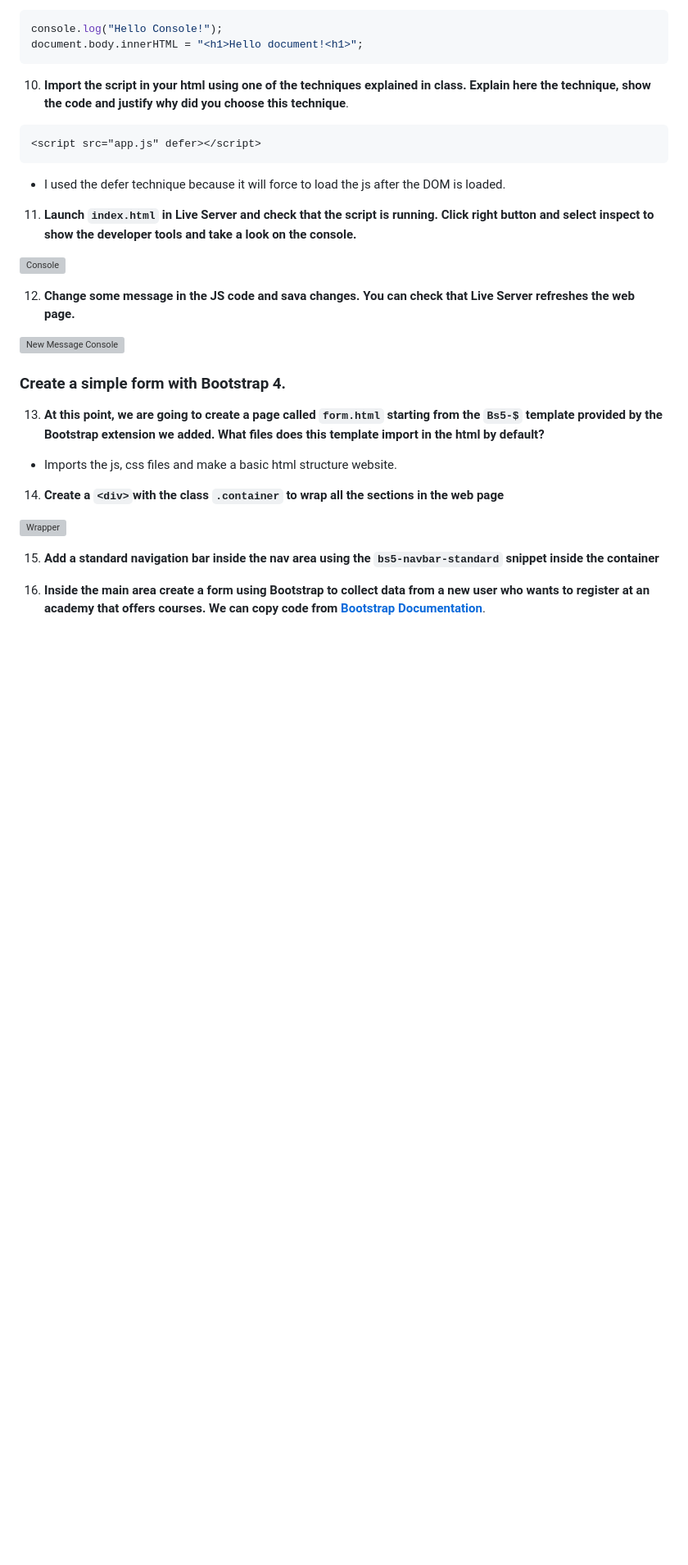
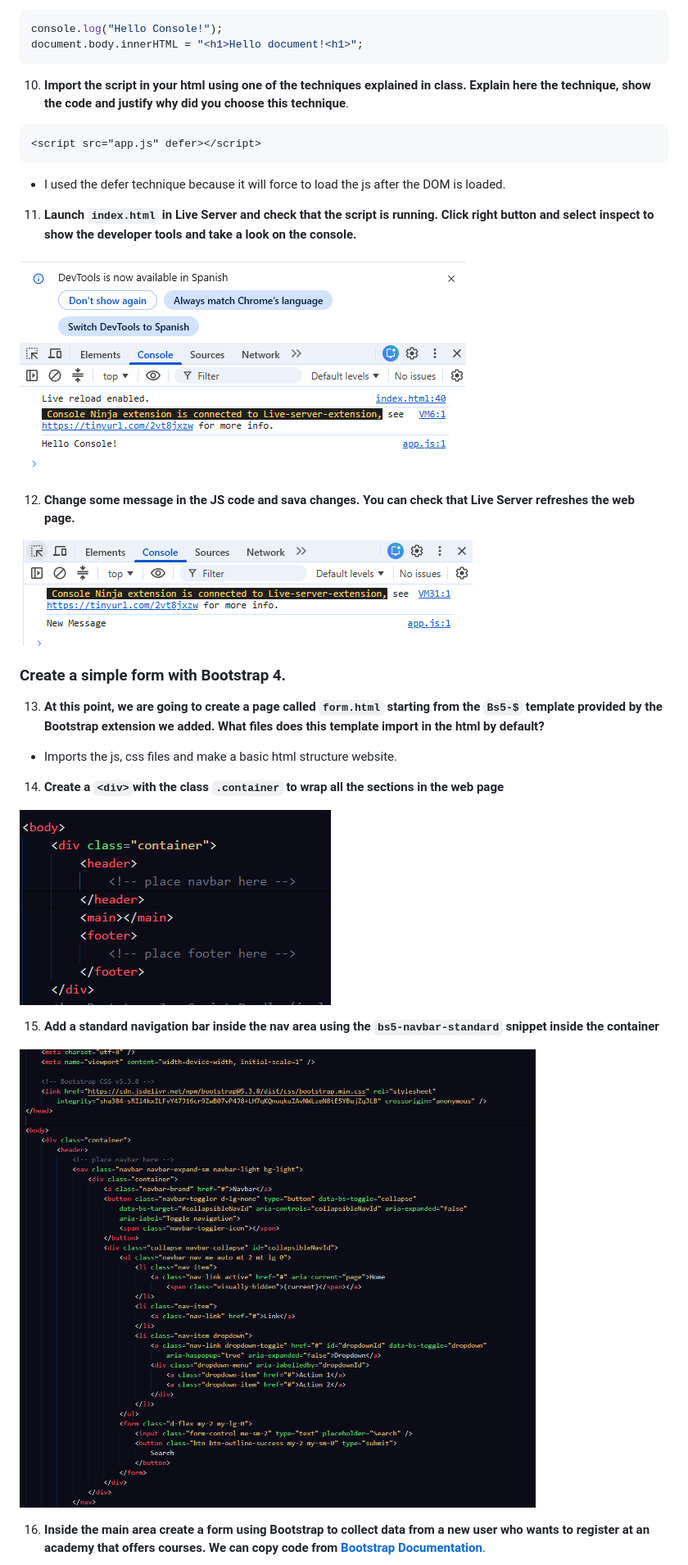
Before and after one commit to JorgeDip/dwec, a Markdown page: p1.1-frontend-tools/README.md, the part around one of its changes. Shown at 82% size. GitHub-like rendering; pictures changed too: p1.1-frontend-tools/images/navbar.png (added); blank space fills up the shorter version; grey boxes are pictures that could not be loaded.

```diff
--- a/p1.1-frontend-tools/README.md
+++ b/p1.1-frontend-tools/README.md
@@ -86,11 +86,11 @@ document.body.innerHTML = "<h1>Hello document!<h1>";
 
 11. **Launch `index.html` in Live Server and check that the script is running. Click right button and select inspect to show the developer tools and take a look on the console.**
 
-![Console](/images/console.png)
+![Console](images/console.png)
 
 12. **Change some message in the JS code and sava changes. You can check that Live Server refreshes the web page.**
 
-![New Message Console](/images/console-2.png)
+![New Message Console](images/console-2.png)
 
 ### Create a simple form with Bootstrap 4.
 
@@ -100,8 +100,10 @@ document.body.innerHTML = "<h1>Hello document!<h1>";
 
 14. **Create a `<div>`with the class `.container` to wrap all the sections in the web page**
 
-![Wrapper](/iamges/wrapper.png)
+![Wrapper](images/wrapper.png)
 
 15. **Add a standard navigation bar inside the nav area using the `bs5-navbar-standard` snippet inside the container**
 
+![Navbar code](images/navbar.png)
+
 16. **Inside the main area create a form using Bootstrap to collect data from a new user who wants to register at an academy that offers courses. We can copy code from [Bootstrap Documentation](https://getbootstrap.com/docs/5.0/forms/overview/)**.
```
Also changed, not shown: other parts of p1.1-frontend-tools/README.md (+3 -1 lines), p1.1-frontend-tools/images/form.png (added), 1 other file.
